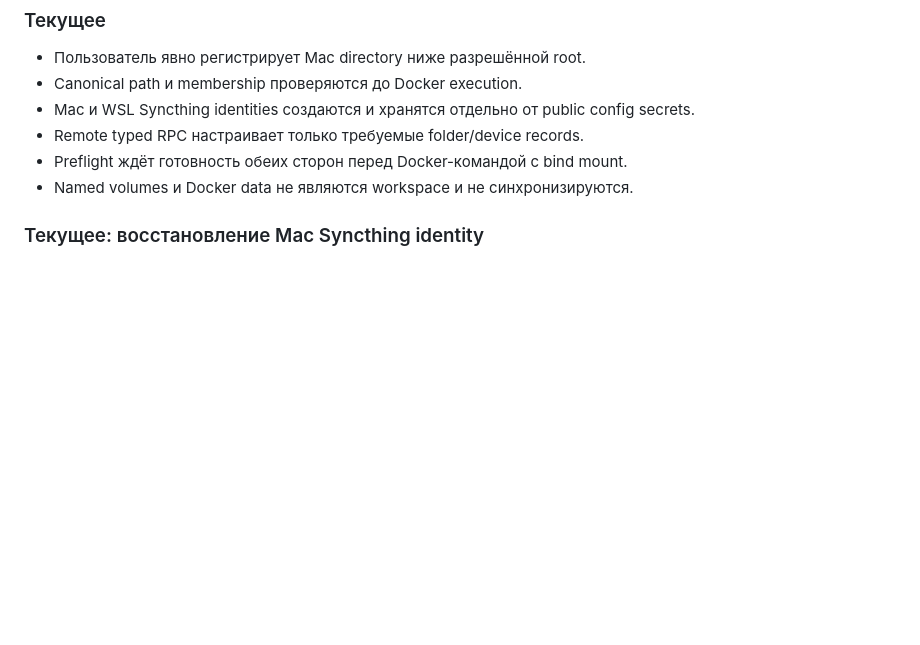
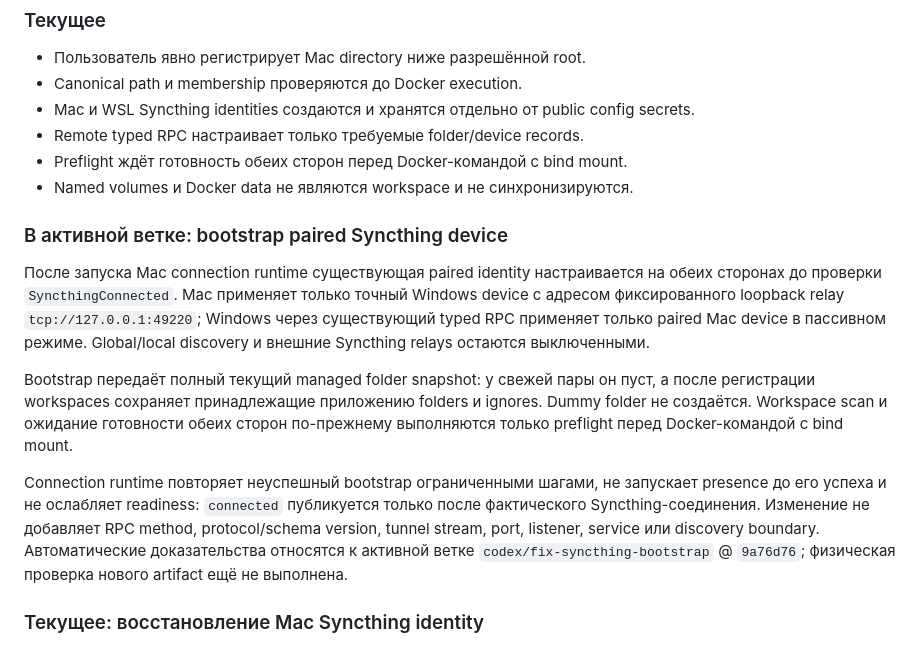
Before and after one commit to Dmitbd/remote-docker, a Markdown page: docs/project/ARCHITECTURE.md, the part around the change. Rendered like a GitHub page; blank space fills up the shorter version.

```diff
--- a/docs/project/ARCHITECTURE.md
+++ b/docs/project/ARCHITECTURE.md
@@ -149,6 +149,14 @@ Endpoint overrides, которые обходят managed identity, запрещ
 - Preflight ждёт готовность обеих сторон перед Docker-командой с bind mount.
 - Named volumes и Docker data не являются workspace и не синхронизируются.
 
+### В активной ветке: bootstrap paired Syncthing device
+
+После запуска Mac connection runtime существующая paired identity настраивается на обеих сторонах до проверки `SyncthingConnected`. Mac применяет только точный Windows device с адресом фиксированного loopback relay `tcp://127.0.0.1:49220`; Windows через существующий typed RPC применяет только paired Mac device в пассивном режиме. Global/local discovery и внешние Syncthing relays остаются выключенными.
+
+Bootstrap передаёт полный текущий managed folder snapshot: у свежей пары он пуст, а после регистрации workspaces сохраняет принадлежащие приложению folders и ignores. Dummy folder не создаётся. Workspace scan и ожидание готовности обеих сторон по-прежнему выполняются только preflight перед Docker-командой с bind mount.
+
+Connection runtime повторяет неуспешный bootstrap ограниченными шагами, не запускает presence до его успеха и не ослабляет readiness: `connected` публикуется только после фактического Syncthing-соединения. Изменение не добавляет RPC method, protocol/schema version, tunnel stream, port, listener, service или discovery boundary. Автоматические доказательства относятся к активной ветке `codex/fix-syncthing-bootstrap` @ `9a76d76`; физическая проверка нового artifact ещё не выполнена.
+
 ### Текущее: восстановление Mac Syncthing identity
 
 Перед запуском session-owned процессов Mac проверяет согласованность зашифрованной локальной Syncthing identity и owner-scoped ключа из credential store. Низкоуровневый sync-компонент только классифицирует непригодную пару и не меняет config или credentials.
```
Also changed, not shown: docs/project/BACKLOG.md (+3 -3 lines), docs/project/VERIFICATION.md (+14 -0 lines).
